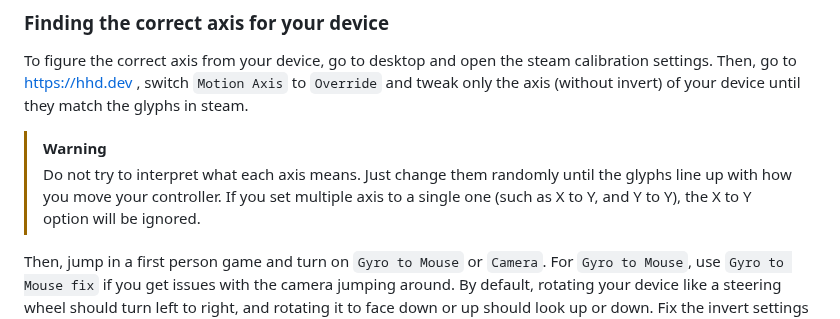
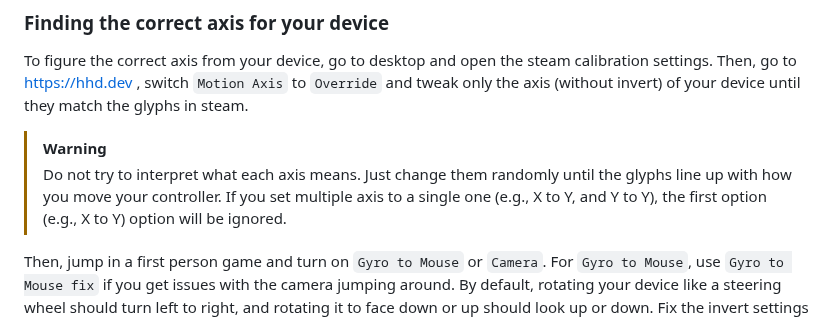
Before and after one commit to hhd-dev/hhd, a Markdown page: readme.md, the part around the change. GitHub-like rendering.

```diff
--- a/readme.md
+++ b/readme.md
@@ -538,8 +538,8 @@ the axis (without invert) of your device until they match the glyphs in steam.
 > [!WARNING]
 > Do not try to interpret what each axis means. Just change them randomly until
 > the glyphs line up with how you move your controller.
-> If you set multiple axis to a single one (such as X to Y, and Y to Y),
-> the X to Y option will be ignored.
+> If you set multiple axis to a single one (e.g., X to Y, and Y to Y),
+> the first option (e.g., X to Y) option will be ignored.
 
 Then, jump in a first person game and turn on `Gyro to Mouse` or `Camera`.
 For `Gyro to Mouse`, use `Gyro to Mouse fix` if you get issues with the camera
```
